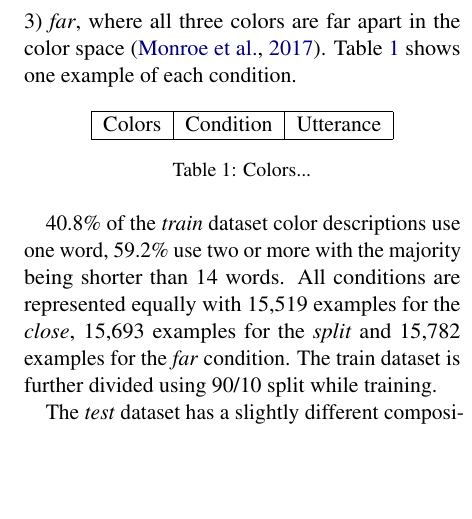
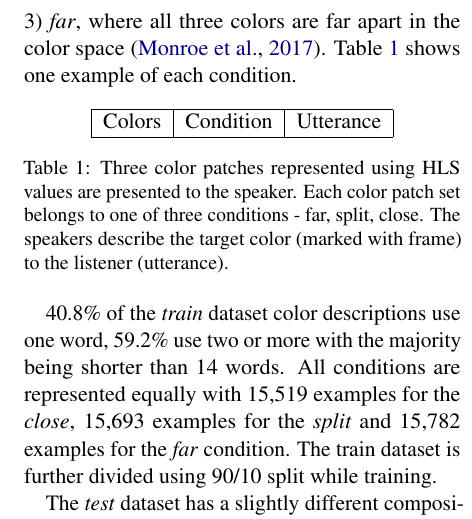
Before and after one commit to jhabr/xcs224u_final_paper, a LaTeX paper (paper/XCS224U_final_paper.tex, which reads paper/sections/4-data.tex): part of one column of page 2 of 4, cut so that both start at the same text, the shorter picture padded with empty space. Compiled offline with pdfLaTeX.

Commit message:
Add table description

```diff
--- a/paper/sections/4-data.tex
+++ b/paper/sections/4-data.tex
@@ -15,7 +15,7 @@ The dataset contains 49,025 examples in total and was split to train and test se
   \hline
 
 \end{tabular}
-\caption[Colors]{Colors...}
+\caption[Colors]{Three color patches represented using HLS values are presented to the speaker. Each color patch set belongs to one of three conditions - far, split, close. The speakers describe the target color (marked with frame) to the listener (utterance).}
 \label{table:colors}
 \end{table}
 
```
